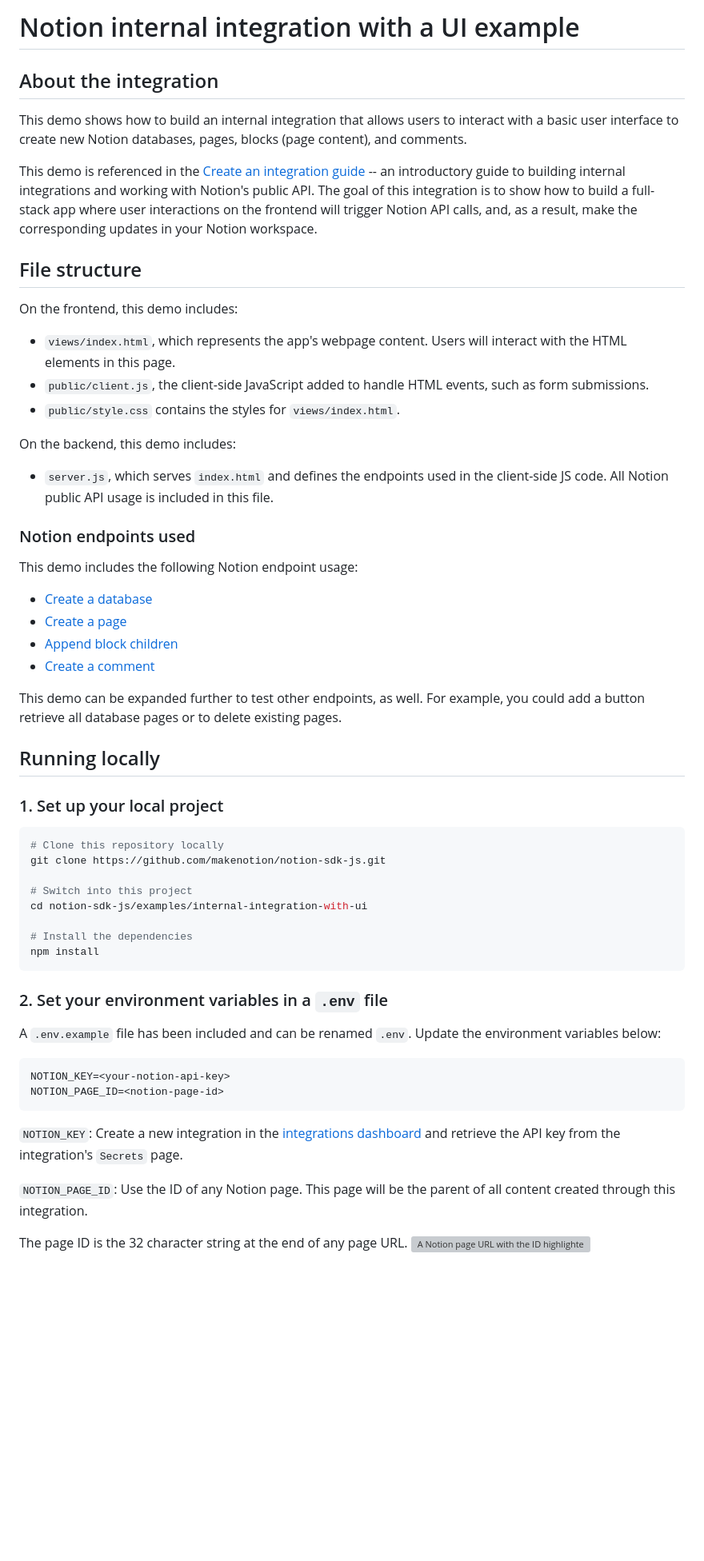
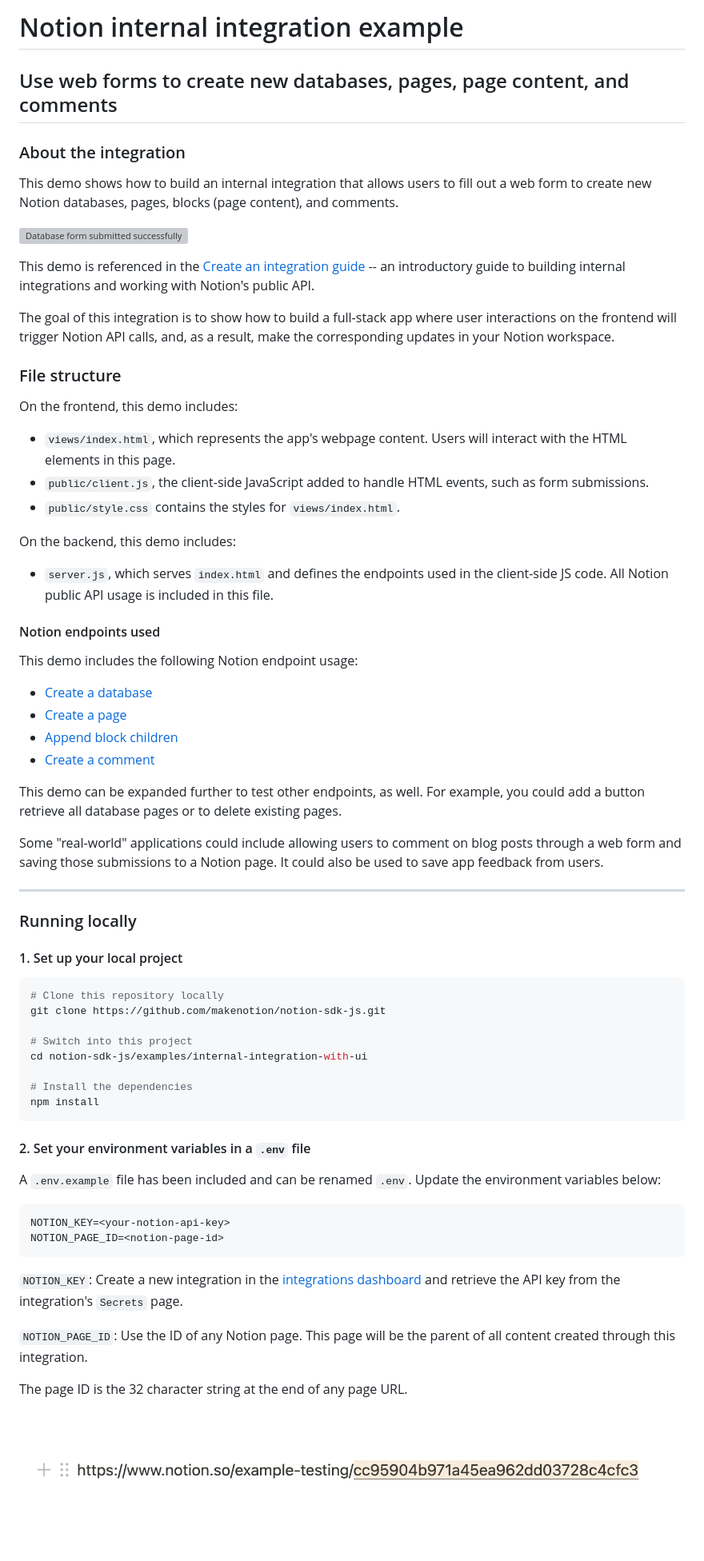
Before and after one commit to jessmitch42/notion-integration-ui-example, a Markdown page: README.md, the part around one of its changes. Shown at 80% size. Drawn GitHub-style; pictures changed too: public/assets/page_id.png (added); blank space fills up the shorter version; grey boxes are pictures that could not be loaded.

````diff
--- a/README.md
+++ b/README.md
@@ -1,12 +1,18 @@
-# Notion internal integration with a UI example
+# Notion internal integration example
 
-## About the integration
+## Use web forms to create new databases, pages, page content, and comments
 
-This demo shows how to build an internal integration that allows users to interact with a basic user interface to create new Notion databases, pages, blocks (page content), and comments.
+### About the integration
 
-This demo is referenced in the [Create an integration guide](https://developers.notion.com/docs/create-a-notion-integration) -- an introductory guide to building internal integrations and working with Notion's public API. The goal of this integration is to show how to build a full-stack app where user interactions on the frontend will trigger Notion API calls, and, as a result, make the corresponding updates in your Notion workspace.
+This demo shows how to build an internal integration that allows users to fill out a web form to create new Notion databases, pages, blocks (page content), and comments.
 
-## File structure
+![Database form submitted successfully](homescreen.png)
+
+This demo is referenced in the [Create an integration guide](https://developers.notion.com/docs/create-a-notion-integration) -- an introductory guide to building internal integrations and working with Notion's public API.
+
+The goal of this integration is to show how to build a full-stack app where user interactions on the frontend will trigger Notion API calls, and, as a result, make the corresponding updates in your Notion workspace.
+
+### File structure
 
 On the frontend, this demo includes:
 
@@ -18,7 +24,7 @@ On the backend, this demo includes:
 
 - `server.js`, which serves `index.html` and defines the endpoints used in the client-side JS code. All Notion public API usage is included in this file.
 
-### Notion endpoints used
+#### Notion endpoints used
 
 This demo includes the following Notion endpoint usage:
 
@@ -29,9 +35,13 @@ This demo includes the following Notion endpoint usage:
 
 This demo can be expanded further to test other endpoints, as well. For example, you could add a button retrieve all database pages or to delete existing pages.
 
-## Running locally
+Some "real-world" applications could include allowing users to comment on blog posts through a web form and saving those submissions to a Notion page. It could also be used to save app feedback from users.
 
-### 1. Set up your local project
+---
+
+### Running locally
+
+#### 1. Set up your local project
 
 ```zsh
 # Clone this repository locally
@@ -44,7 +54,7 @@ cd notion-sdk-js/examples/internal-integration-with-ui
 npm install
 ```
 
-### 2. Set your environment variables in a `.env` file
+#### 2. Set your environment variables in a `.env` file
 
 A `.env.example` file has been included and can be renamed `.env`. Update the environment variables below:
 
@@ -58,5 +68,5 @@ NOTION_PAGE_ID=<notion-page-id>
 `NOTION_PAGE_ID`: Use the ID of any Notion page. This page will be the parent of all content created through this integration.
 
 The page ID is the 32 character string at the end of any page URL.
-![A Notion page URL with the ID highlighted](./assets/page_id.png)
+![A Notion page URL with the ID highlighted](./public/assets//page_id.png)
 
````
Also changed, not shown: other parts of README.md (+7 -5 lines), public/assets/blocksform.png (added), public/assets/commentform.png (added), public/assets/homescreen.png (added), public/assets/pageform.png (added).
